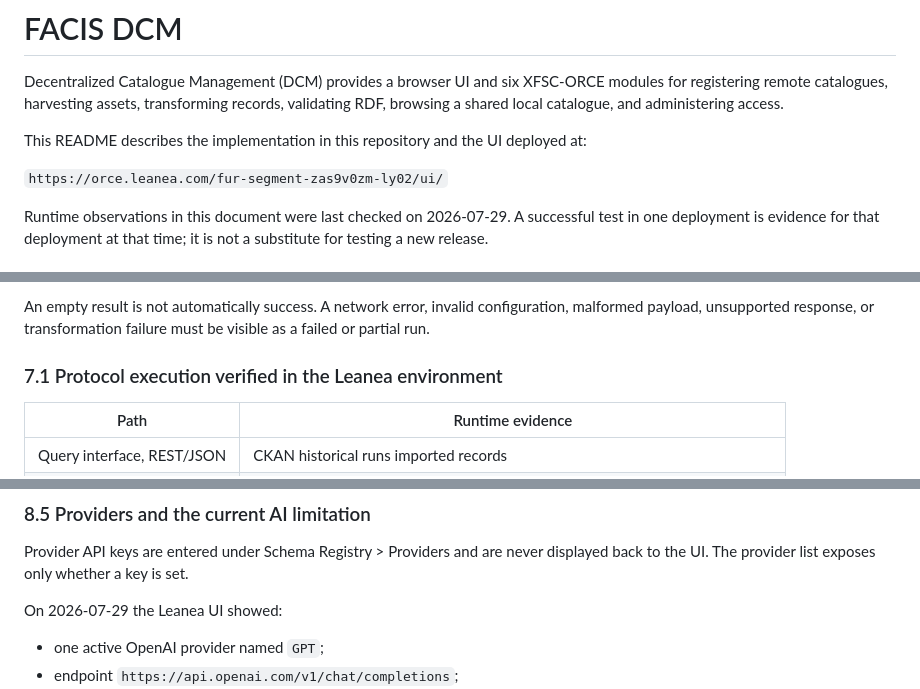
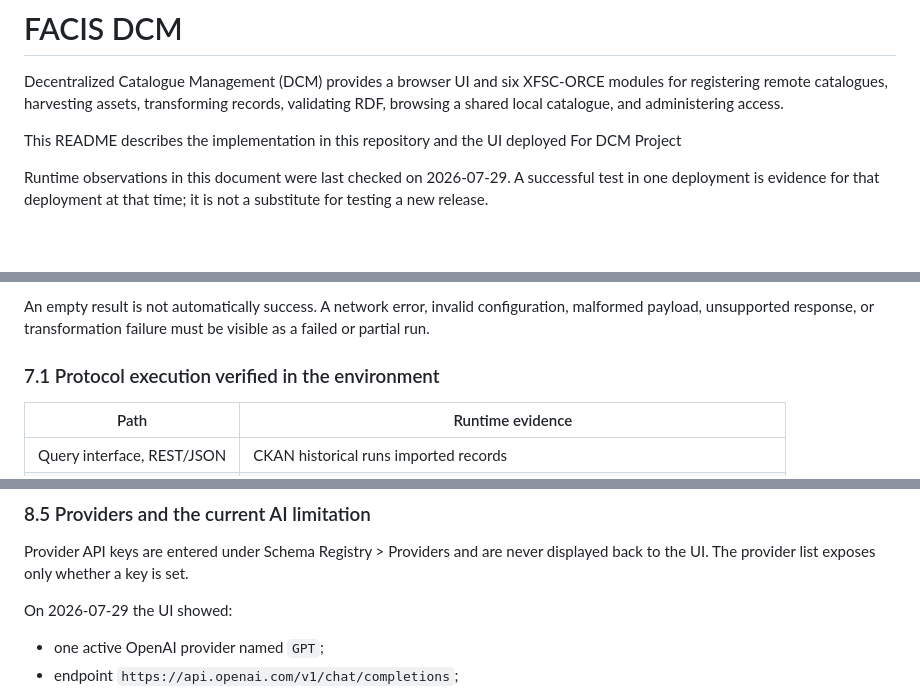
Before and after one commit to eclipse-xfsc/facis-fap-decentralized-catalogue-management, a Markdown page: README.md, 3 parts joined by grey strips. Rendered like a GitHub page; blank space fills up the shorter version.

Commit message:
Edit Guide
Signed-off-by: Hossein Rafieekhah <64724827+rafieekhah@users.noreply.github.com>

```diff
--- a/README.md
+++ b/README.md
@@ -2,9 +2,8 @@
 
 Decentralized Catalogue Management (DCM) provides a browser UI and six XFSC-ORCE modules for registering remote catalogues, harvesting assets, transforming records, validating RDF, browsing a shared local catalogue, and administering access.
 
-This README describes the implementation in this repository and the UI deployed at:
+This README describes the implementation in this repository and the UI deployed For DCM Project
 
-`https://orce.leanea.com/fur-segment-zas9v0zm-ly02/ui/`
 
 Runtime observations in this document were last checked on 2026-07-29. A successful test in one deployment is evidence for that deployment at that time; it is not a substitute for testing a new release.
 
@@ -204,7 +203,7 @@ The run view reports processed, success, error, imported, and completion values.
 
 An empty result is not automatically success. A network error, invalid configuration, malformed payload, unsupported response, or transformation failure must be visible as a failed or partial run.
 
-### 7.1 Protocol execution verified in the Leanea environment
+### 7.1 Protocol execution verified in the  environment
 
 | Path | Runtime evidence |
 |---|---|
@@ -287,7 +286,7 @@ Prompt Testing is a separate tab. Use it to validate a selected prompt/provider
 
 Provider API keys are entered under Schema Registry > Providers and are never displayed back to the UI. The provider list exposes only whether a key is set.
 
-On 2026-07-29 the Leanea UI showed:
+On 2026-07-29 the UI showed:
 
 - one active OpenAI provider named `GPT`;
 - endpoint `https://api.openai.com/v1/chat/completions`;
```
